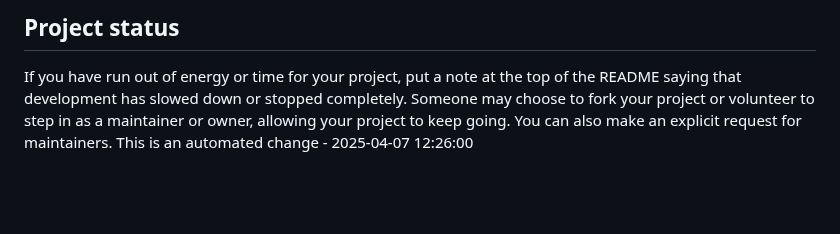
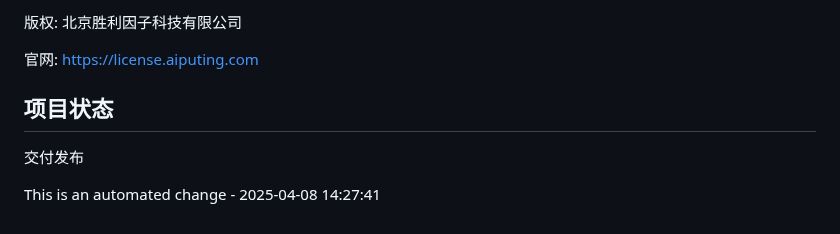
Before and after one commit to WinFactorAI/Next-FileFlow, a Markdown page: README.md, the part around one of its changes. GitHub-like rendering; blank space fills up the shorter version.

```diff
--- a/README.md
+++ b/README.md
@@ -90,4 +97,9 @@ For open source projects, say how it is licensed.
 
-## Project status
-If you have run out of energy or time for your project, put a note at the top of the README saying that development has slowed down or stopped completely. Someone may choose to fork your project or volunteer to step in as a maintainer or owner, allowing your project to keep going. You can also make an explicit request for maintainers.
-This is an automated change - 2025-04-07 12:26:00
+版权: 北京胜利因子科技有限公司
+
+官网: https://license.aiputing.com
+## 项目状态
+交付发布
+
+
+This is an automated change - 2025-04-08 14:27:41
```
Also changed, not shown: other parts of README.md (+71 -64 lines), img/1.png (added), img/3.png (added), img/4.png (added), img/kcode.png (added), 1 other file.
